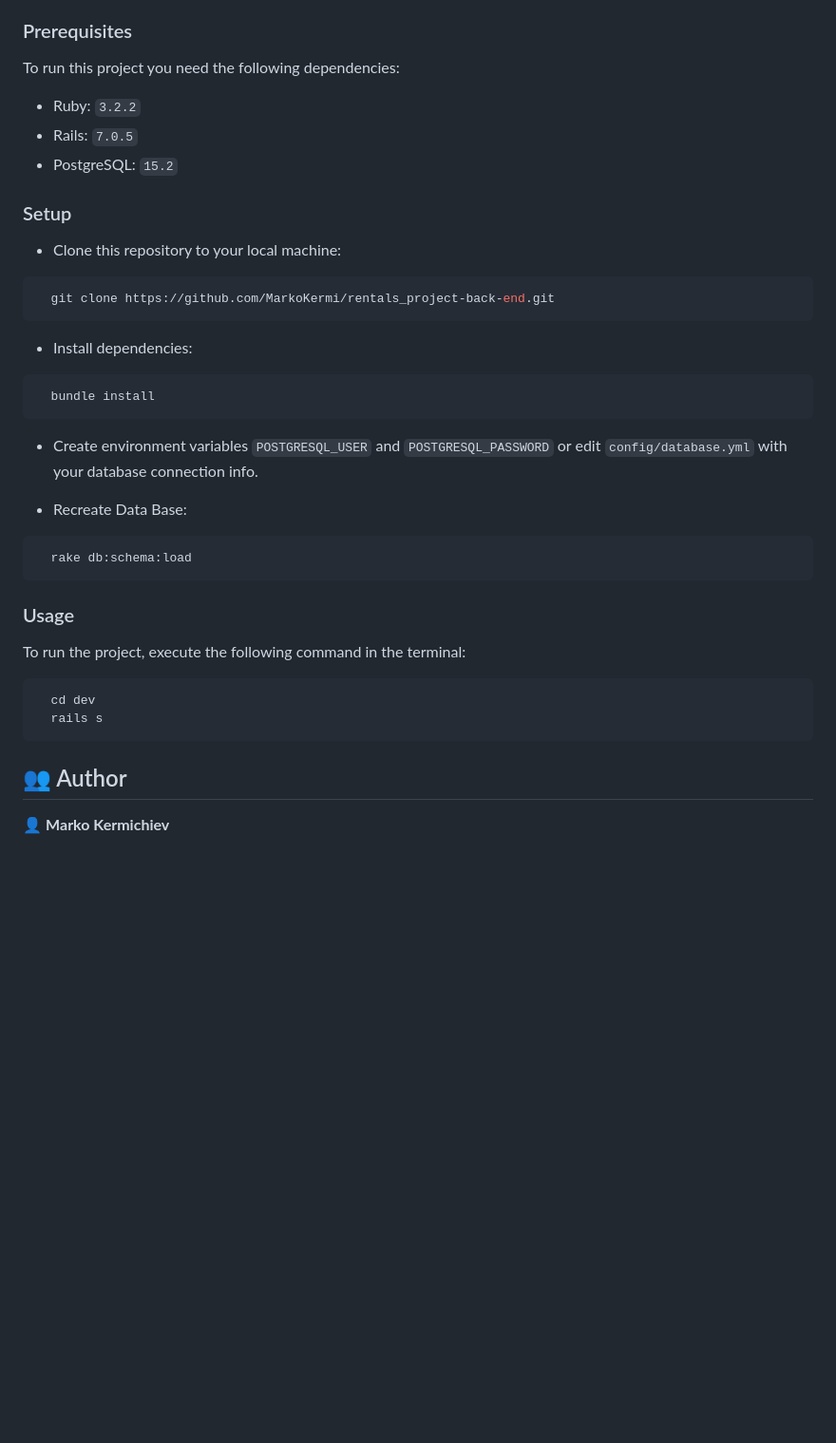
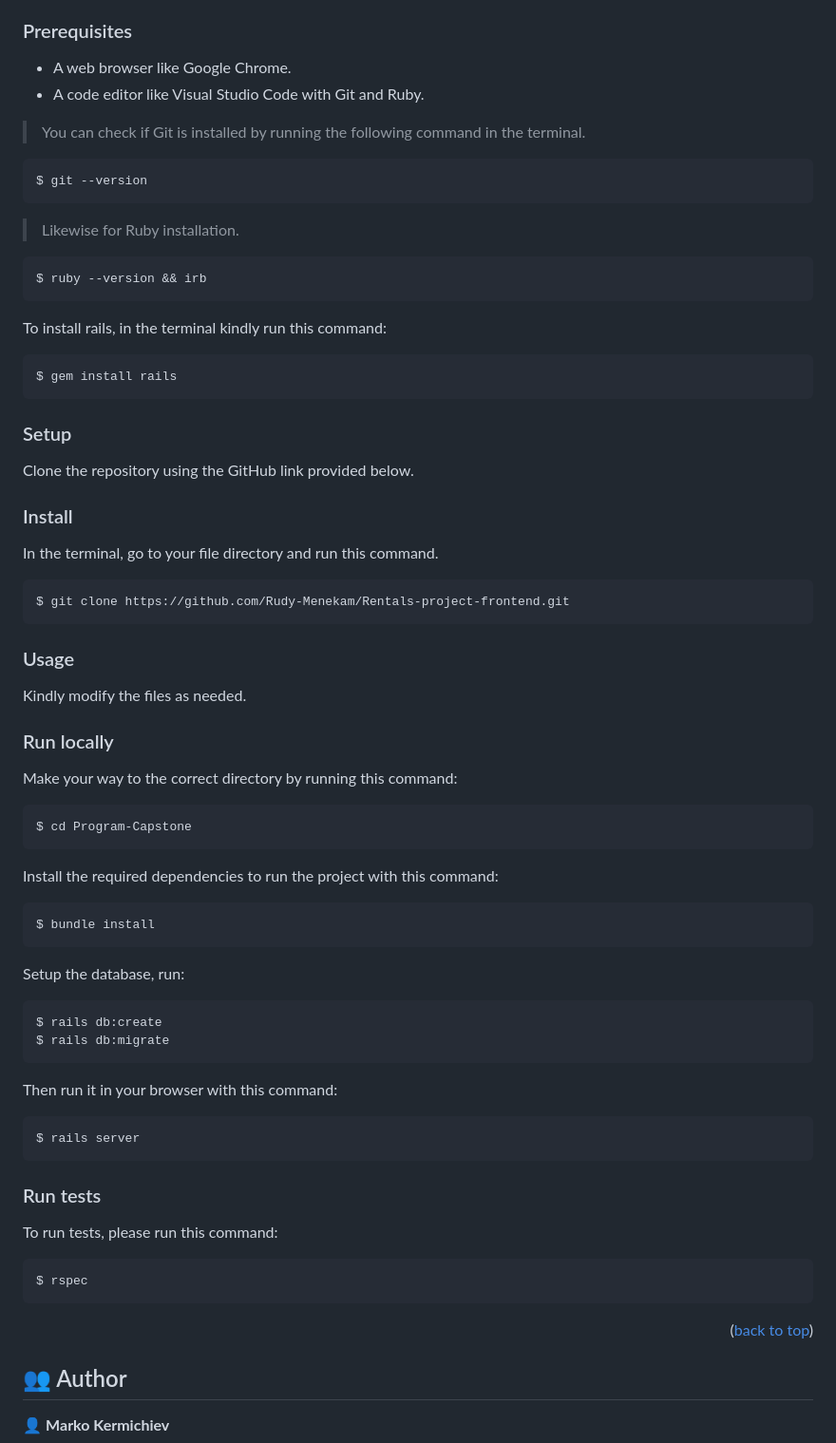
Before and after one commit to MarkoKermi/rentals_project-back-end, a Markdown page: README.md, the part around one of its changes. Shown at 95% size. Rendered like a GitHub page; blank space fills up the shorter version.

````diff
--- a/README.md
+++ b/README.md
@@ -45,42 +75,79 @@ Rentals Vespa project. It's app that can be used for creating and booking vespas
 
 ### Prerequisites
 
-To run this project you need the following dependencies:
+- A web browser like Google Chrome.
+- A code editor like Visual Studio Code with Git and Ruby.
 
-- Ruby: `3.2.2`
-- Rails: `7.0.5`
-- PostgreSQL: `15.2`
+> You can check if Git is installed by running the following command in the terminal.
+
+```
+$ git --version
+```
+
+> Likewise for Ruby installation.
+
+```
+$ ruby --version && irb
+```
+
+To install rails, in the terminal kindly run this command:
+
+```
+$ gem install rails
+```
 
 ### Setup
 
-- Clone this repository to your local machine:
+Clone the repository using the GitHub link provided below.
 
-```sh
-  git clone https://github.com/MarkoKermi/rentals_project-back-end.git
+### Install
+
+In the terminal, go to your file directory and run this command.
+
 ```
-
-- Install dependencies:
-
-```sh
-  bundle install
-```
-
-- Create environment variables `POSTGRESQL_USER` and `POSTGRESQL_PASSWORD` or edit `config/database.yml` with your database connection info.
-
-- Recreate Data Base:
-
-```sh
-  rake db:schema:load
+$ git clone https://github.com/Rudy-Menekam/Rentals-project-frontend.git
 ```
 
 ### Usage
 
-To run the project, execute the following command in the terminal:
+Kindly modify the files as needed.
 
-```sh
-  cd dev
-  rails s
+### Run locally
+
+Make your way to the correct directory by running this command:
+
 ```
+$ cd Program-Capstone
+```
+
+Install the required dependencies to run the project with this command:
+
+```
+$ bundle install
+```
+
+Setup the database, run:
+
+```
+$ rails db:create
+$ rails db:migrate
+```
+
+Then run it in your browser with this command:
+
+```
+$ rails server
+```
+
+### Run tests
+
+To run tests, please run this command:
+
+```
+$ rspec
+```
+
+<p align="right">(<a href="#readme-top">back to top</a>)</p>
 
 ## 👥 Author <a name="author"></a>
 
````
Also changed, not shown: other parts of README.md (+64 -37 lines).
